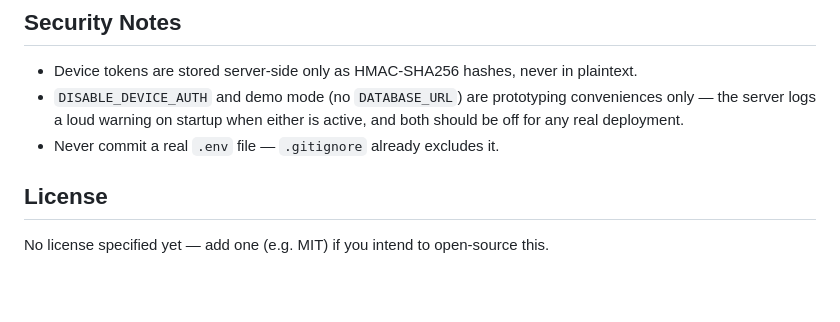
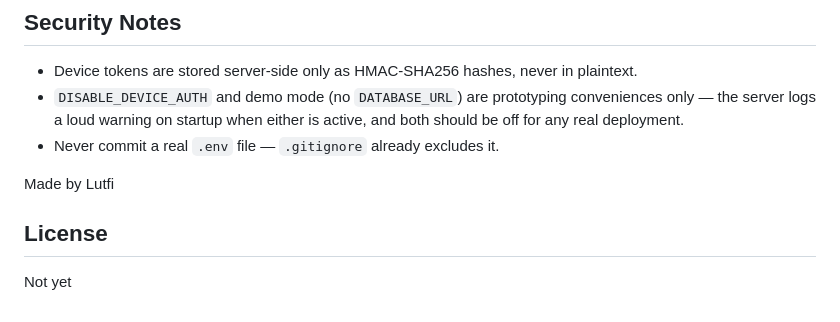
Before and after one commit to gamingsoprt5-art/aiESP, a Markdown page: README.md, the part around the change. Drawn GitHub-style; blank space fills up the shorter version.

Commit message:
Update README
Added a note about the author and license status.

```diff
--- a/README.md
+++ b/README.md
@@ -146,6 +146,9 @@ The repo already has `pyproject.toml` with an explicit `[tool.fastapi] entrypoin
 - `DISABLE_DEVICE_AUTH` and demo mode (no `DATABASE_URL`) are prototyping conveniences only — the server logs a loud warning on startup when either is active, and both should be off for any real deployment.
 - Never commit a real `.env` file — `.gitignore` already excludes it.
 
+
+Made by Lutfi
+
 ## License
 
-No license specified yet — add one (e.g. MIT) if you intend to open-source this.
+Not yet
```
